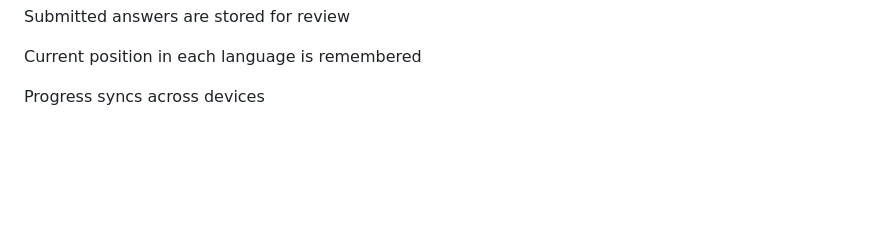
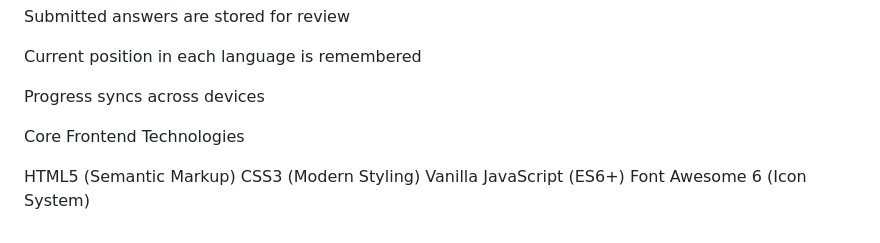
Before and after one commit to seanRevilla213/VexoraCode, a Markdown page: README.md, the part around the change. GitHub-like rendering; blank space fills up the shorter version.

```diff
--- a/README.md
+++ b/README.md
@@ -137,3 +137,12 @@ Submitted answers are stored for review
 Current position in each language is remembered
 
 Progress syncs across devices
+
+
+
+Core Frontend Technologies
+
+ HTML5 (Semantic Markup)
+ CSS3 (Modern Styling)
+ Vanilla JavaScript (ES6+)
+ Font Awesome 6 (Icon System)
```
